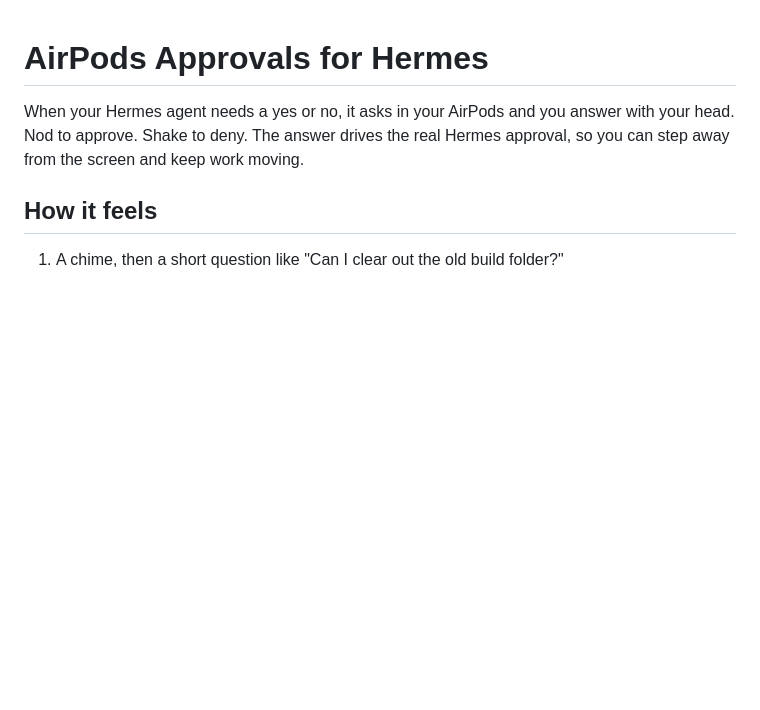
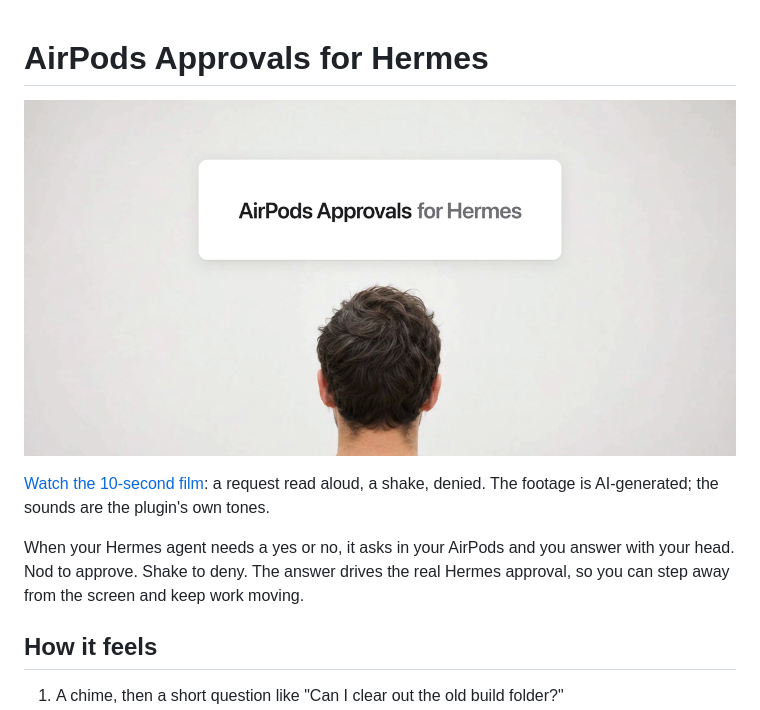
Before and after one commit to cineglobe/hermes-airpods-approvals, a Markdown page: README.md, the part around the change. Drawn GitHub-style; pictures changed too: docs/banner.png (added); blank space fills up the shorter version.

Commit message:
Add the demo film and catalog banner
Co-Authored-By: Claude Opus 5.5 <noreply@anthropic.com>

```diff
--- a/README.md
+++ b/README.md
@@ -1,4 +1,8 @@
 # AirPods Approvals for Hermes
+
+![A Hermes approval card above someone wearing AirPods](docs/banner.png)
+
+[Watch the 10-second film](docs/demo.mp4): a request read aloud, a shake, denied. The footage is AI-generated; the sounds are the plugin's own tones.
 
 When your Hermes agent needs a yes or no, it asks in your AirPods and you answer with your head. Nod to approve. Shake to deny. The answer drives the real Hermes approval, so you can step away from the screen and keep work moving.
 
```
Also changed, not shown: 1 other file.
